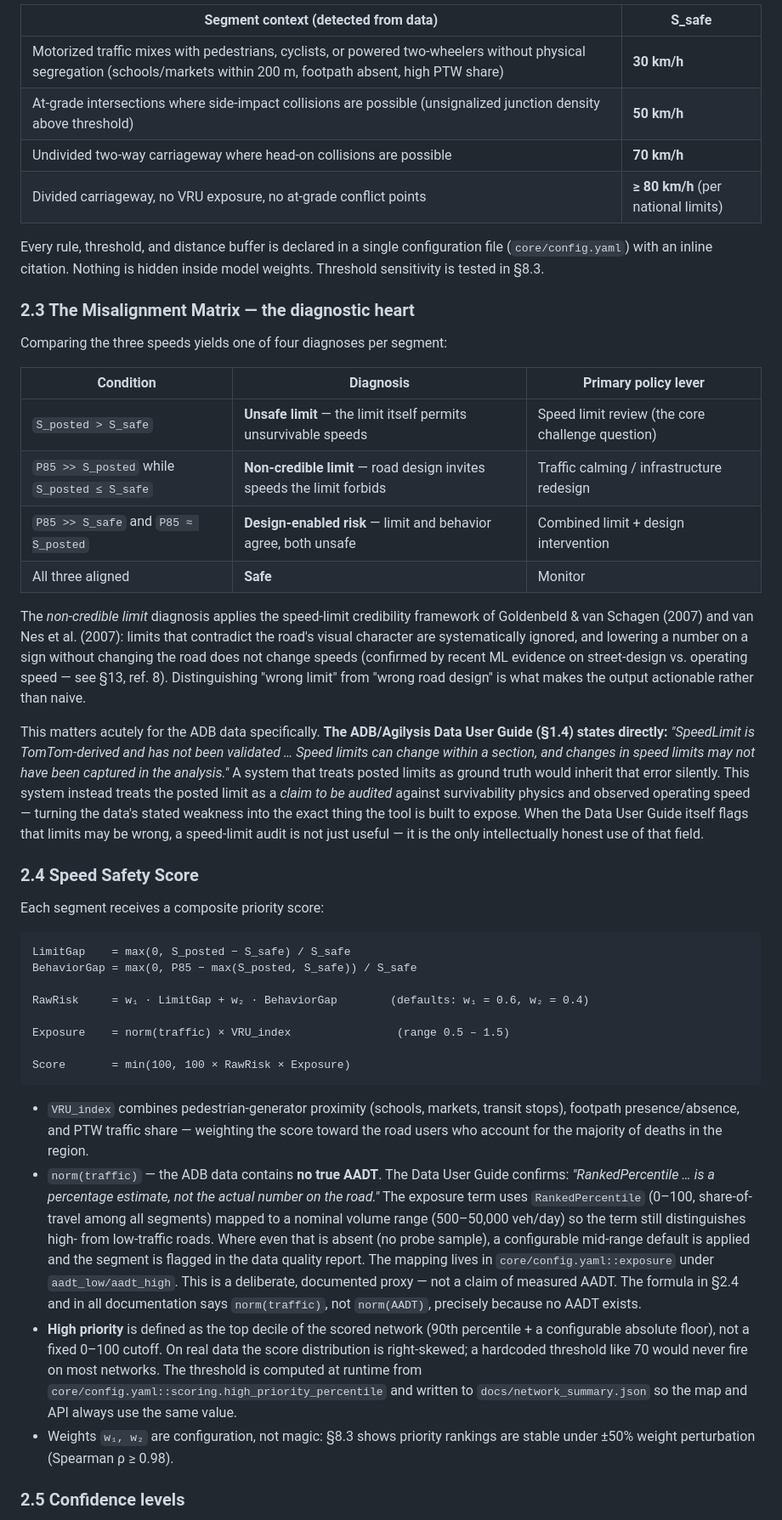
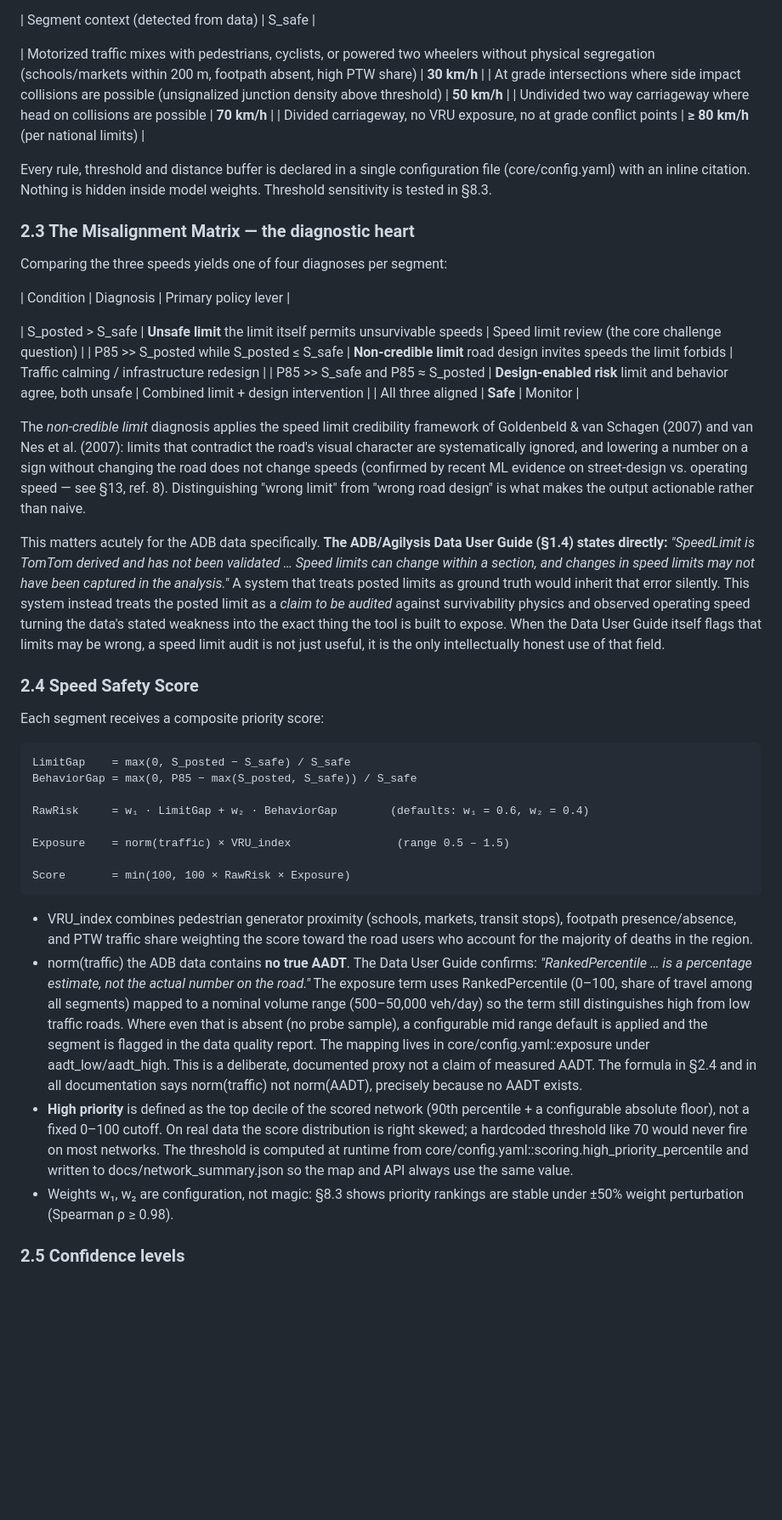
Before and after one commit to IshtiaqShahai/Safe-Speed, a Markdown page: README.md, the part around one of its changes. Shown at 85% size. GitHub-like rendering; blank space fills up the shorter version.

````diff
--- a/README.md
+++ b/README.md
@@ -62,27 +61,27 @@ For every road segment, the system computes and compares three numbers:
 
 | Segment context (detected from data) | S_safe |
-|---|---|
-| Motorized traffic mixes with pedestrians, cyclists, or powered two-wheelers without physical segregation (schools/markets within 200 m, footpath absent, high PTW share) | **30 km/h** |
-| At-grade intersections where side-impact collisions are possible (unsignalized junction density above threshold) | **50 km/h** |
-| Undivided two-way carriageway where head-on collisions are possible | **70 km/h** |
-| Divided carriageway, no VRU exposure, no at-grade conflict points | **≥ 80 km/h** (per national limits) |
 
-Every rule, threshold, and distance buffer is declared in a single configuration file (`core/config.yaml`) with an inline citation. Nothing is hidden inside model weights. Threshold sensitivity is tested in §8.3.
+| Motorized traffic mixes with pedestrians, cyclists, or powered two wheelers without physical segregation (schools/markets within 200 m, footpath absent, high PTW share) | **30 km/h** |
+| At grade intersections where side impact collisions are possible (unsignalized junction density above threshold) | **50 km/h** |
+| Undivided two way carriageway where head on collisions are possible | **70 km/h** |
+| Divided carriageway, no VRU exposure, no at grade conflict points | **≥ 80 km/h** (per national limits) |
+
+Every rule, threshold and distance buffer is declared in a single configuration file (core/config.yaml) with an inline citation. Nothing is hidden inside model weights. Threshold sensitivity is tested in §8.3.
 
 ### 2.3 The Misalignment Matrix — the diagnostic heart
 
 Comparing the three speeds yields one of four diagnoses per segment:
 
 | Condition | Diagnosis | Primary policy lever |
-|---|---|---|
-| `S_posted > S_safe` | **Unsafe limit** — the limit itself permits unsurvivable speeds | Speed limit review (the core challenge question) |
-| `P85 >> S_posted` while `S_posted ≤ S_safe` | **Non-credible limit** — road design invites speeds the limit forbids | Traffic calming / infrastructure redesign |
-| `P85 >> S_safe` and `P85 ≈ S_posted` | **Design-enabled risk** — limit and behavior agree, both unsafe | Combined limit + design intervention |
+
+| S_posted > S_safe | **Unsafe limit**  the limit itself permits unsurvivable speeds | Speed limit review (the core challenge question) |
+| P85 >> S_posted while S_posted ≤ S_safe | **Non-credible limit**  road design invites speeds the limit forbids | Traffic calming / infrastructure redesign |
+| P85 >> S_safe and P85 ≈ S_posted | **Design-enabled risk**  limit and behavior agree, both unsafe | Combined limit + design intervention |
 | All three aligned | **Safe** | Monitor |
 
-The *non-credible limit* diagnosis applies the speed-limit credibility framework of Goldenbeld & van Schagen (2007) and van Nes et al. (2007): limits that contradict the road's visual character are systematically ignored, and lowering a number on a sign without changing the road does not change speeds (confirmed by recent ML evidence on street-design vs. operating speed — see §13, ref. 8). Distinguishing "wrong limit" from "wrong road design" is what makes the output actionable rather than naive.
+The *non-credible limit* diagnosis applies the speed limit credibility framework of Goldenbeld & van Schagen (2007) and van Nes et al. (2007): limits that contradict the road's visual character are systematically ignored, and lowering a number on a sign without changing the road does not change speeds (confirmed by recent ML evidence on street-design vs. operating speed — see §13, ref. 8). Distinguishing "wrong limit" from "wrong road design" is what makes the output actionable rather than naive.
 
-This matters acutely for the ADB data specifically. **The ADB/Agilysis Data User Guide (§1.4) states directly:** *"SpeedLimit is TomTom-derived and has not been validated … Speed limits can change within a section, and changes in speed limits may not have been captured in the analysis."* A system that treats posted limits as ground truth would inherit that error silently. This system instead treats the posted limit as a *claim to be audited* against survivability physics and observed operating speed — turning the data's stated weakness into the exact thing the tool is built to expose. When the Data User Guide itself flags that limits may be wrong, a speed-limit audit is not just useful — it is the only intellectually honest use of that field.
+This matters acutely for the ADB data specifically. **The ADB/Agilysis Data User Guide (§1.4) states directly:** *"SpeedLimit is TomTom derived and has not been validated … Speed limits can change within a section, and changes in speed limits may not have been captured in the analysis."* A system that treats posted limits as ground truth would inherit that error silently. This system instead treats the posted limit as a *claim to be audited* against survivability physics and observed operating speed turning the data's stated weakness into the exact thing the tool is built to expose. When the Data User Guide itself flags that limits may be wrong, a speed limit audit is not just useful, it is the only intellectually honest use of that field.
 
 ### 2.4 Speed Safety Score
 
@@ -99,10 +98,10 @@ Exposure    = norm(traffic) × VRU_index                (range 0.5 – 1.5)
 Score       = min(100, 100 × RawRisk × Exposure)
 ```
 
-- `VRU_index` combines pedestrian-generator proximity (schools, markets, transit stops), footpath presence/absence, and PTW traffic share — weighting the score toward the road users who account for the majority of deaths in the region.
-- `norm(traffic)` — the ADB data contains **no true AADT**. The Data User Guide confirms: *"RankedPercentile … is a percentage estimate, not the actual number on the road."* The exposure term uses `RankedPercentile` (0–100, share-of-travel among all segments) mapped to a nominal volume range (500–50,000 veh/day) so the term still distinguishes high- from low-traffic roads. Where even that is absent (no probe sample), a configurable mid-range default is applied and the segment is flagged in the data quality report. The mapping lives in `core/config.yaml::exposure` under `aadt_low/aadt_high`. This is a deliberate, documented proxy — not a claim of measured AADT. The formula in §2.4 and in all documentation says `norm(traffic)`, not `norm(AADT)`, precisely because no AADT exists.
-- **High priority** is defined as the top decile of the scored network (90th percentile + a configurable absolute floor), not a fixed 0–100 cutoff. On real data the score distribution is right-skewed; a hardcoded threshold like 70 would never fire on most networks. The threshold is computed at runtime from `core/config.yaml::scoring.high_priority_percentile` and written to `docs/network_summary.json` so the map and API always use the same value.
-- Weights `w₁, w₂` are configuration, not magic: §8.3 shows priority rankings are stable under ±50% weight perturbation (Spearman ρ ≥ 0.98).
+- VRU_index combines pedestrian generator proximity (schools, markets, transit stops), footpath presence/absence, and PTW traffic share weighting the score toward the road users who account for the majority of deaths in the region.
+- norm(traffic)  the ADB data contains **no true AADT**. The Data User Guide confirms: *"RankedPercentile … is a percentage estimate, not the actual number on the road."* The exposure term uses RankedPercentile (0–100, share of travel among all segments) mapped to a nominal volume range (500–50,000 veh/day) so the term still distinguishes high from low traffic roads. Where even that is absent (no probe sample), a configurable mid range default is applied and the segment is flagged in the data quality report. The mapping lives in core/config.yaml::exposure under aadt_low/aadt_high. This is a deliberate, documented proxy not a claim of measured AADT. The formula in §2.4 and in all documentation says norm(traffic) not norm(AADT), precisely because no AADT exists.
+- **High priority** is defined as the top decile of the scored network (90th percentile + a configurable absolute floor), not a fixed 0–100 cutoff. On real data the score distribution is right skewed; a hardcoded threshold like 70 would never fire on most networks. The threshold is computed at runtime from core/config.yaml::scoring.high_priority_percentile and written to docs/network_summary.json so the map and API always use the same value.
+- Weights w₁, w₂ are configuration, not magic: §8.3 shows priority rankings are stable under ±50% weight perturbation (Spearman ρ ≥ 0.98).
 
 ### 2.5 Confidence levels
 
````
Also changed, not shown: other parts of README.md (+115 -120 lines).
